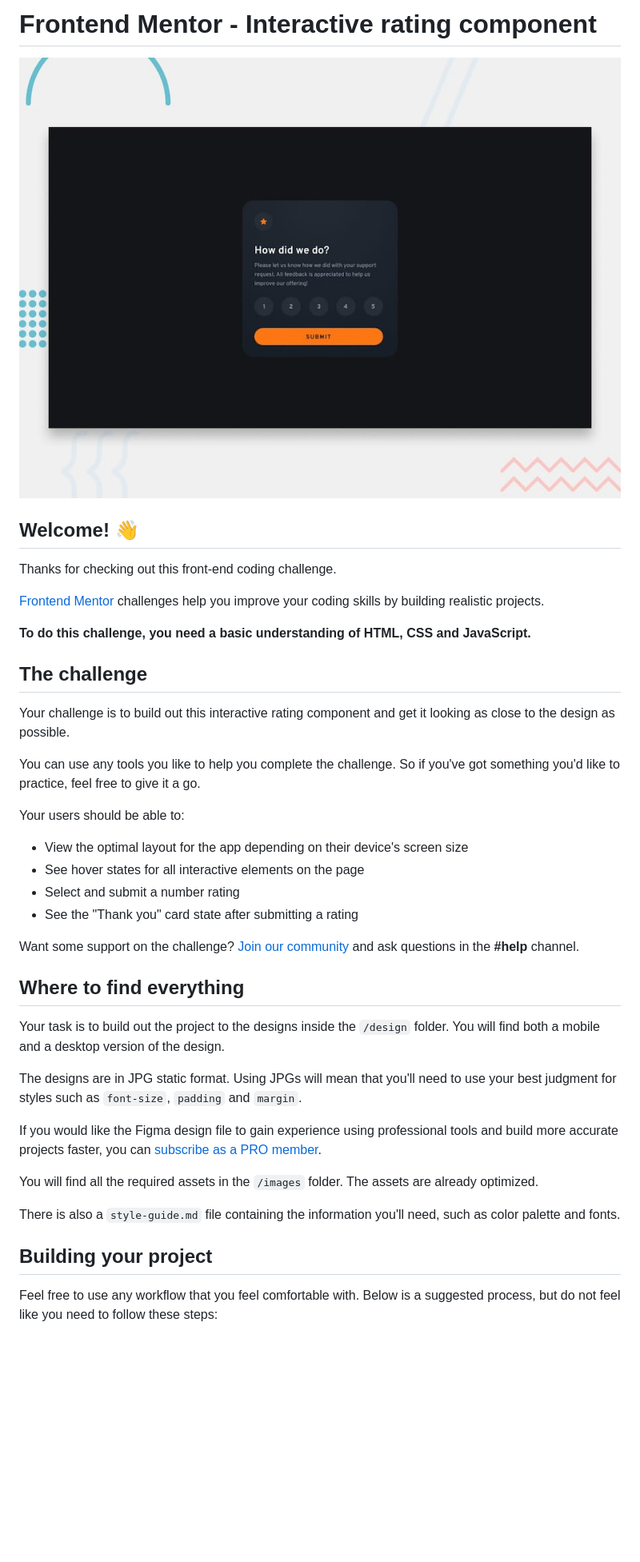
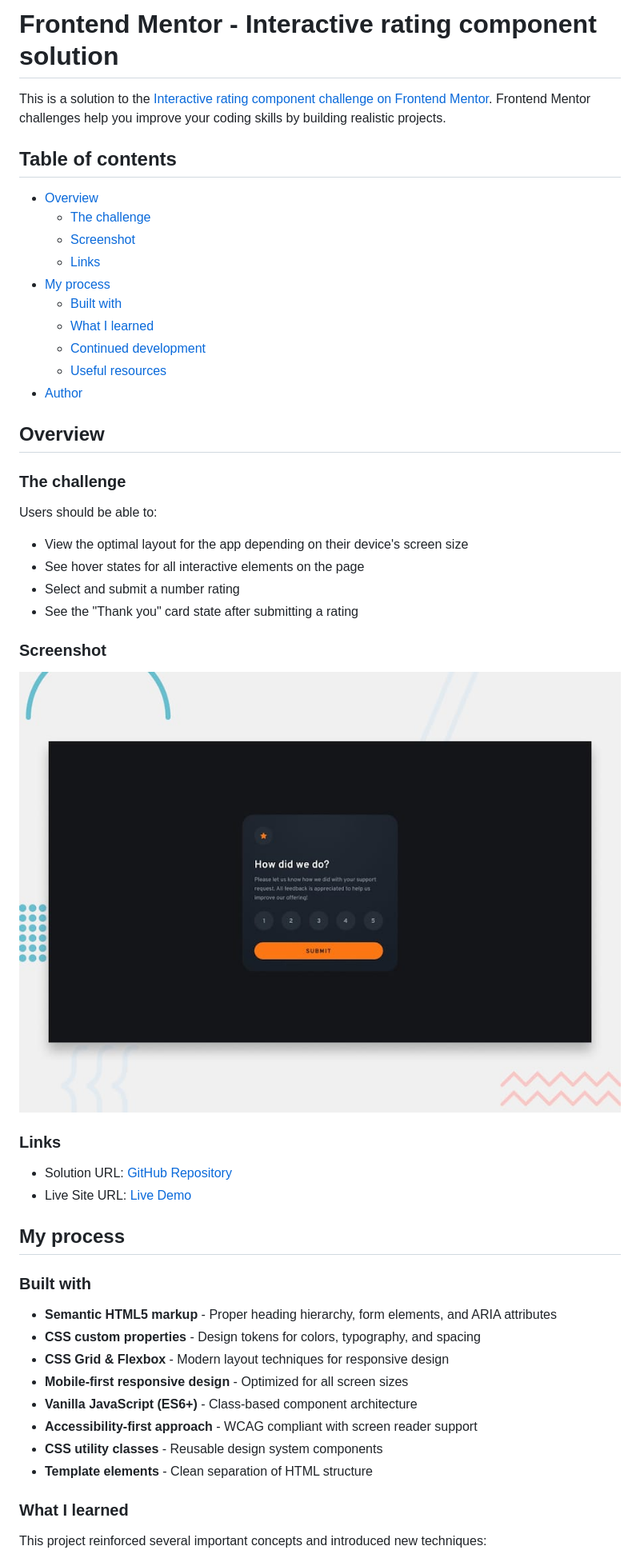
Before and after one commit to fringe4life/interactive-rating-component-main, a Markdown page: README.md, the part around one of its changes. Shown at 80% size. Rendered like a GitHub page; blank space fills up the shorter version.

Commit message:
updated readme.md to reflect project

```diff
--- a/README.md
+++ b/README.md
@@ -1,43 +1,54 @@
-# Frontend Mentor - Interactive rating component
+# Frontend Mentor - Interactive rating component solution
 
-![Design preview for the Interactive rating component coding challenge](./preview.jpg)
+This is a solution to the [Interactive rating component challenge on Frontend Mentor](https://www.frontendmentor.io/challenges/interactive-rating-component-koxpeBUmI). Frontend Mentor challenges help you improve your coding skills by building realistic projects.
 
-## Welcome! 👋
+## Table of contents
 
-Thanks for checking out this front-end coding challenge.
+- [Overview](#overview)
+  - [The challenge](#the-challenge)
+  - [Screenshot](#screenshot)
+  - [Links](#links)
+- [My process](#my-process)
+  - [Built with](#built-with)
+  - [What I learned](#what-i-learned)
+  - [Continued development](#continued-development)
+  - [Useful resources](#useful-resources)
+- [Author](#author)
 
-[Frontend Mentor](https://www.frontendmentor.io) challenges help you improve your coding skills by building realistic projects.
+## Overview
 
-**To do this challenge, you need a basic understanding of HTML, CSS and JavaScript.**
+### The challenge
 
-## The challenge
-
-Your challenge is to build out this interactive rating component and get it looking as close to the design as possible.
-
-You can use any tools you like to help you complete the challenge. So if you've got something you'd like to practice, feel free to give it a go.
-
-Your users should be able to:
+Users should be able to:
 
 - View the optimal layout for the app depending on their device's screen size
 - See hover states for all interactive elements on the page
 - Select and submit a number rating
 - See the "Thank you" card state after submitting a rating
 
-Want some support on the challenge? [Join our community](https://www.frontendmentor.io/community) and ask questions in the **#help** channel.
+### Screenshot
 
-## Where to find everything
+![Design preview for the Interactive rating component](./preview.jpg)
 
-Your task is to build out the project to the designs inside the `/design` folder. You will find both a mobile and a desktop version of the design.
+### Links
 
-The designs are in JPG static format. Using JPGs will mean that you'll need to use your best judgment for styles such as `font-size`, `padding` and `margin`.
+- Solution URL: [GitHub Repository](https://github.com/yourusername/interactive-rating-component)
+- Live Site URL: [Live Demo](https://your-live-site-url.com)
 
-If you would like the Figma design file to gain experience using professional tools and build more accurate projects faster, you can [subscribe as a PRO member](https://www.frontendmentor.io/pro).
+## My process
 
-You will find all the required assets in the `/images` folder. The assets are already optimized.
+### Built with
 
-There is also a `style-guide.md` file containing the information you'll need, such as color palette and fonts.
+- **Semantic HTML5 markup** - Proper heading hierarchy, form elements, and ARIA attributes
+- **CSS custom properties** - Design tokens for colors, typography, and spacing
+- **CSS Grid & Flexbox** - Modern layout techniques for responsive design
+- **Mobile-first responsive design** - Optimized for all screen sizes
+- **Vanilla JavaScript (ES6+)** - Class-based component architecture
+- **Accessibility-first approach** - WCAG compliant with screen reader support
+- **CSS utility classes** - Reusable design system components
+- **Template elements** - Clean separation of HTML structure
 
-## Building your project
+### What I learned
 
-Feel free to use any workflow that you feel comfortable with. Below is a suggested process, but do not feel like you need to follow these steps:
+This project reinforced several important concepts and introduced new techniques:
 
```
Also changed, not shown: other parts of README.md (+85 -31 lines).
